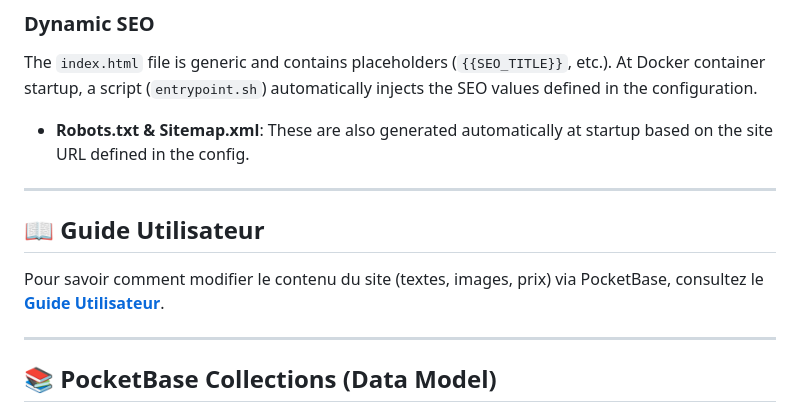
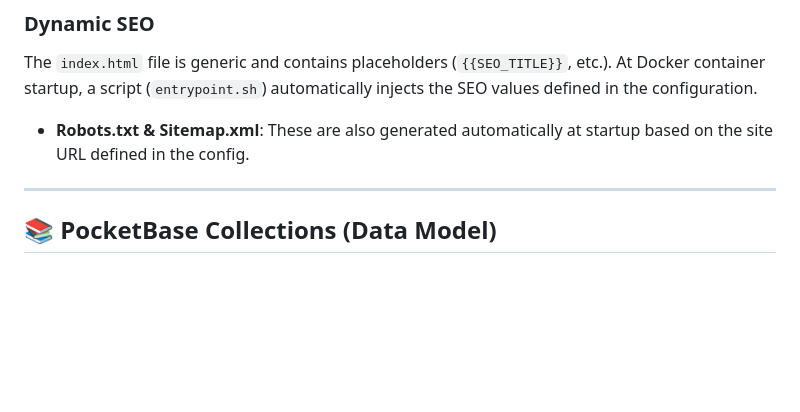
Before and after one commit to dim4k/ezloc, a Markdown page: README.md, the part around the change. Rendered like a GitHub page; blank space fills up the shorter version.

Commit message:
Remove User Guide section from README
Removed the User Guide section from the README.

```diff
--- a/README.md
+++ b/README.md
@@ -62,12 +62,6 @@ The `index.html` file is generic and contains placeholders (`{{SEO_TITLE}}`, etc
 At Docker container startup, a script (`entrypoint.sh`) automatically injects the SEO values defined in the configuration.
 
 *   **Robots.txt & Sitemap.xml**: These are also generated automatically at startup based on the site URL defined in the config.
-
----
-
-## 📖 Guide Utilisateur
-
-Pour savoir comment modifier le contenu du site (textes, images, prix) via PocketBase, consultez le **[Guide Utilisateur](GUIDE_UTILISATEUR.md)**.
 
 ---
 
```
